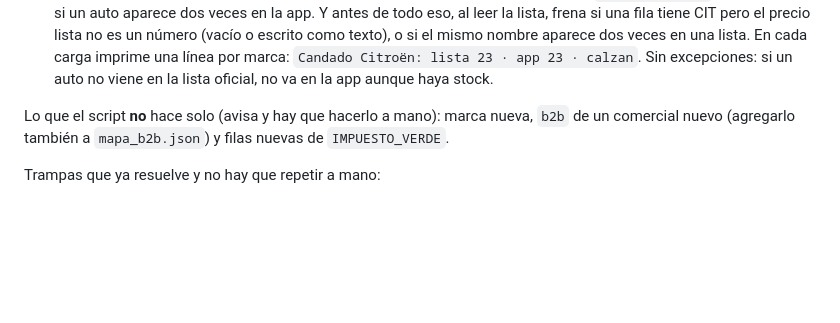
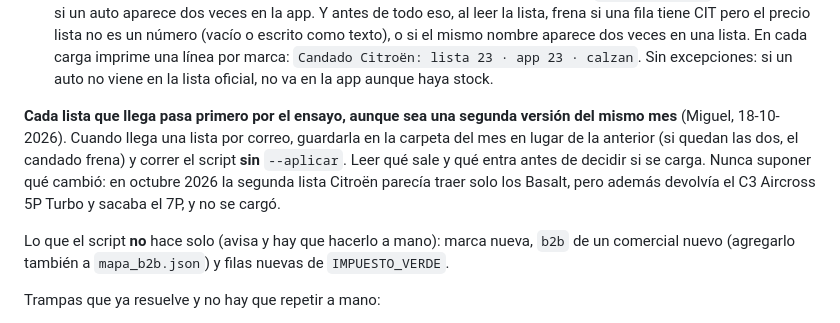
Before and after one commit to miguelcastroyevenes-glitch/mi-app, a Markdown page: MANTENCION.md, the part around the change. GitHub-like rendering; blank space fills up the shorter version.

Commit message:
MANTENCION: cada lista que llega, aunque sea segunda versión, pasa primero por el ensayo
Co-Authored-By: Claude Opus 5.5 <noreply@anthropic.com>

```diff
--- a/MANTENCION.md
+++ b/MANTENCION.md
@@ -73,6 +73,13 @@ Y antes de todo eso, al leer la lista, frena si una fila tiene CIT pero el preci
 un número (vacío o escrito como texto), o si el mismo nombre aparece dos veces en una lista.
 En cada carga imprime una línea por marca: `Candado Citroën: lista 23 · app 23 · calzan`.
 Sin excepciones: si un auto no viene en la lista oficial, no va en la app aunque haya stock.
+
+**Cada lista que llega pasa primero por el ensayo, aunque sea una segunda versión del mismo mes**
+(Miguel, 18-10-2026). Cuando llega una lista por correo, guardarla en la carpeta del mes en lugar
+de la anterior (si quedan las dos, el candado frena) y correr el script **sin** `--aplicar`. Leer
+qué sale y qué entra antes de decidir si se carga. Nunca suponer qué cambió: en octubre 2026 la
+segunda lista Citroën parecía traer solo los Basalt, pero además devolvía el C3 Aircross 5P Turbo
+y sacaba el 7P, y no se cargó.
 
 Lo que el script **no** hace solo (avisa y hay que hacerlo a mano): marca nueva, `b2b` de un
 comercial nuevo (agregarlo también a `mapa_b2b.json`) y filas nuevas de `IMPUESTO_VERDE`.
```
